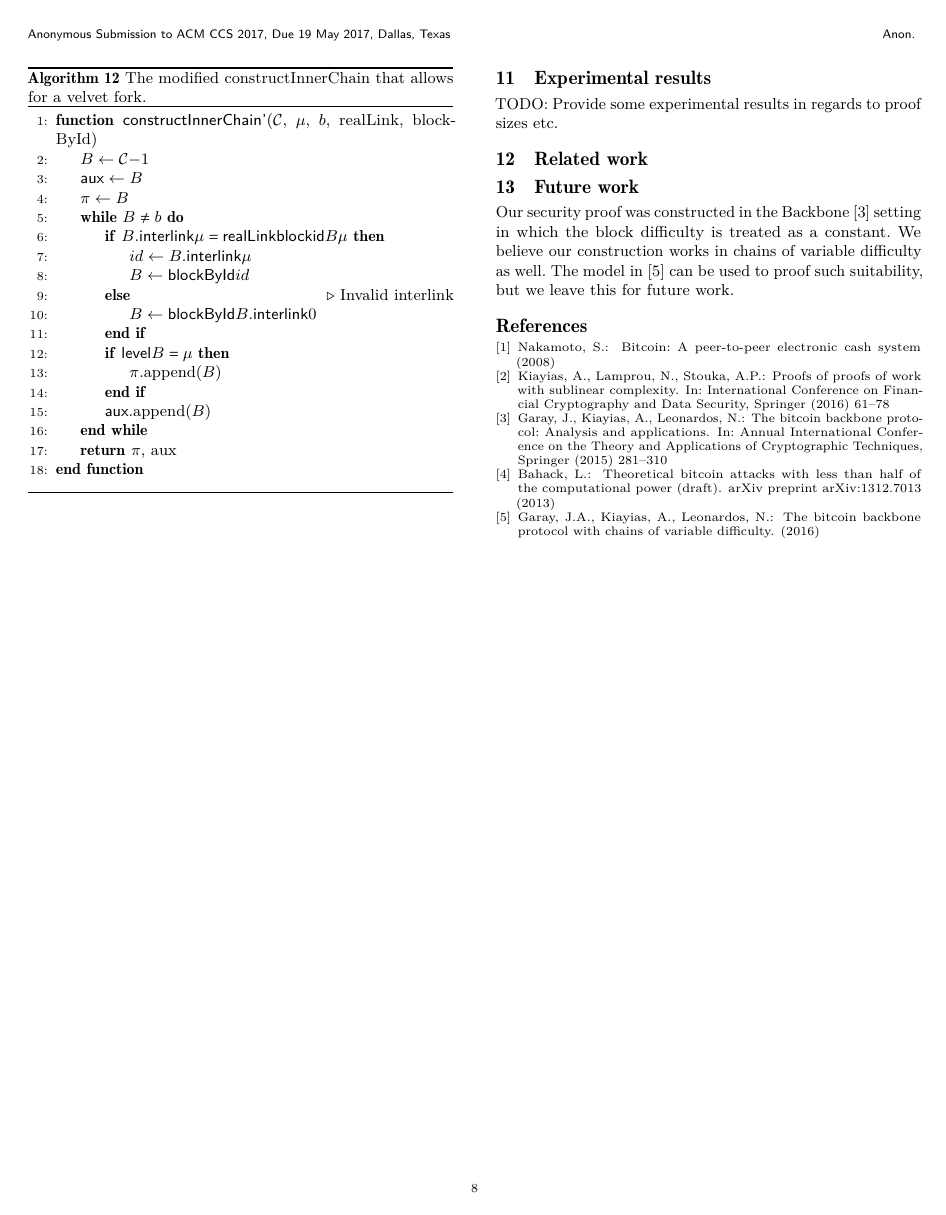
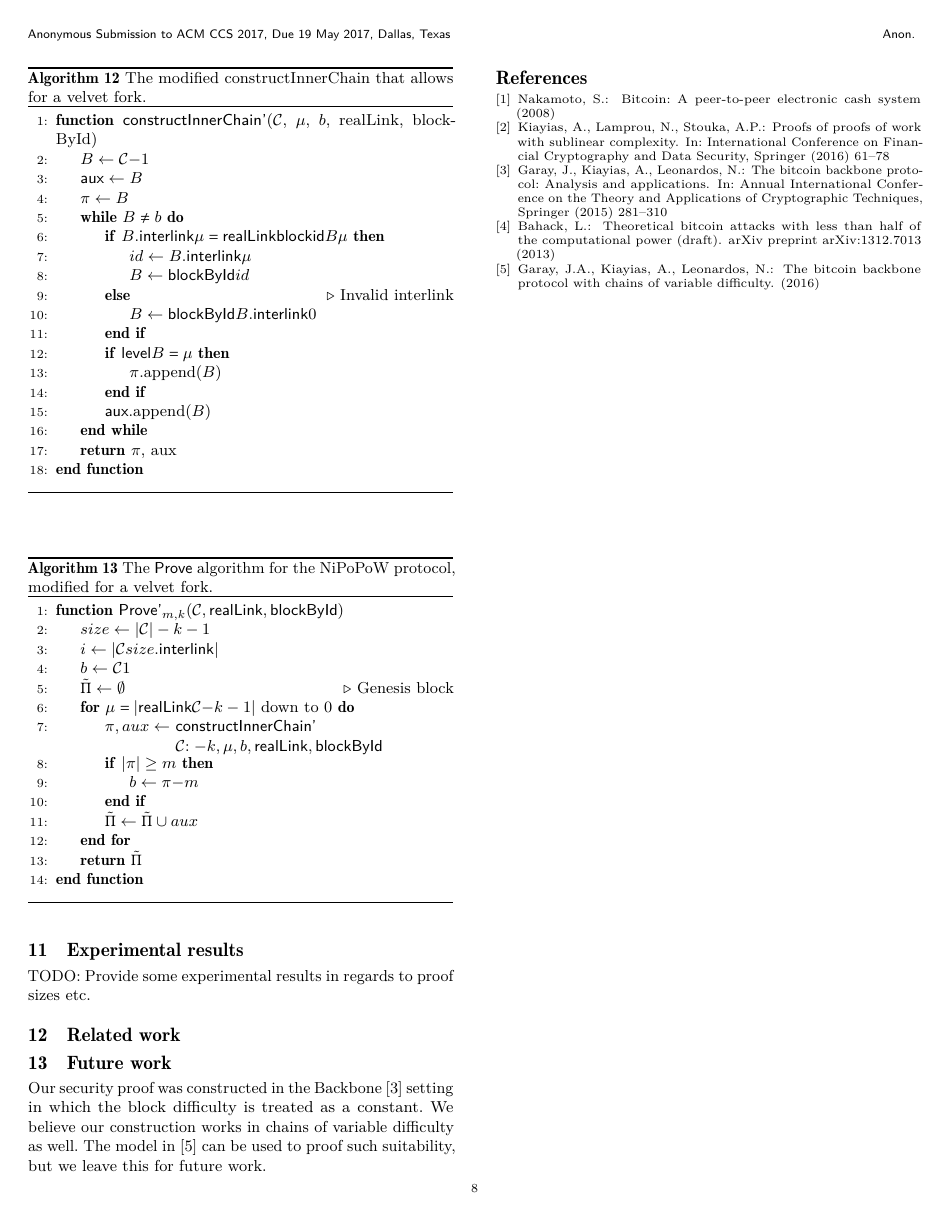
Before and after one commit to dionyziz/popow, a LaTeX paper (whitepaper/nipopows.tex, which reads whitepaper/algorithms/alg.nipopow-velvet-prover.tex, whitepaper/preamble.sty): page 8 of 8. Compiled offline with pdfLaTeX.

Commit message:
Add velvet prove function

```diff
--- /dev/null
+++ b/whitepaper/algorithms/alg.nipopow-velvet-prover.tex
@@ -0,0 +1,27 @@
+\begin{algorithm}[H]
+    \caption{\label{alg.nipopow-velvet-prover}The \textsf{Prove} algorithm
+    for the NiPoPoW protocol, modified for a velvet fork.}
+    \begin{algorithmic}[1]
+        \Function{\sf{Prove}'$_{m,k}$}{$\chain, \textsf{realLink}, \textsf{blockById}$}
+            \Let{size}{|\chain| - (k - 1)}
+            \Let{i}{|\chain[size].\mathsf{interlink}|}
+            \Let{b}{\chain[1]}
+            \Let{\tilde\Pi}{\emptyset}
+            \Comment{Genesis block}
+            \For{$\mu = |\textsf{realLink}[\chain[-k-1]]|$ down to $0$}
+                \State $\pi, aux \gets$
+                    \begin{varwidth}[t]{\linewidth}
+                        $\textsf{constructInnerChain'}$
+                        \par
+                        $(\chain[:-k], \mu, b, \textsf{realLink}, \textsf{blockById})$
+                    \end{varwidth}
+                \If{$|\pi| \geq m$}
+                    \Let{b}{\pi[-m]}
+                \EndIf
+                \Let{\tilde\Pi}{\tilde\Pi \cup aux}
+            \EndFor
+            \State\Return{$\tilde\Pi$}
+        \EndFunction
+    \vskip8pt
+    \end{algorithmic}
+\end{algorithm}
--- a/whitepaper/preamble.sty
+++ b/whitepaper/preamble.sty
@@ -13,6 +13,7 @@
 \usepackage{import}
 \usepackage{algorithm}
 \usepackage{algpseudocode}
+\usepackage{varwidth}
 
 \def\Let#1#2{\State $#1\gets#2$}
 \newcommand{\e}{\varepsilon}
```
Also changed, not shown: whitepaper/upgrade.tex (+1 -0 lines).
